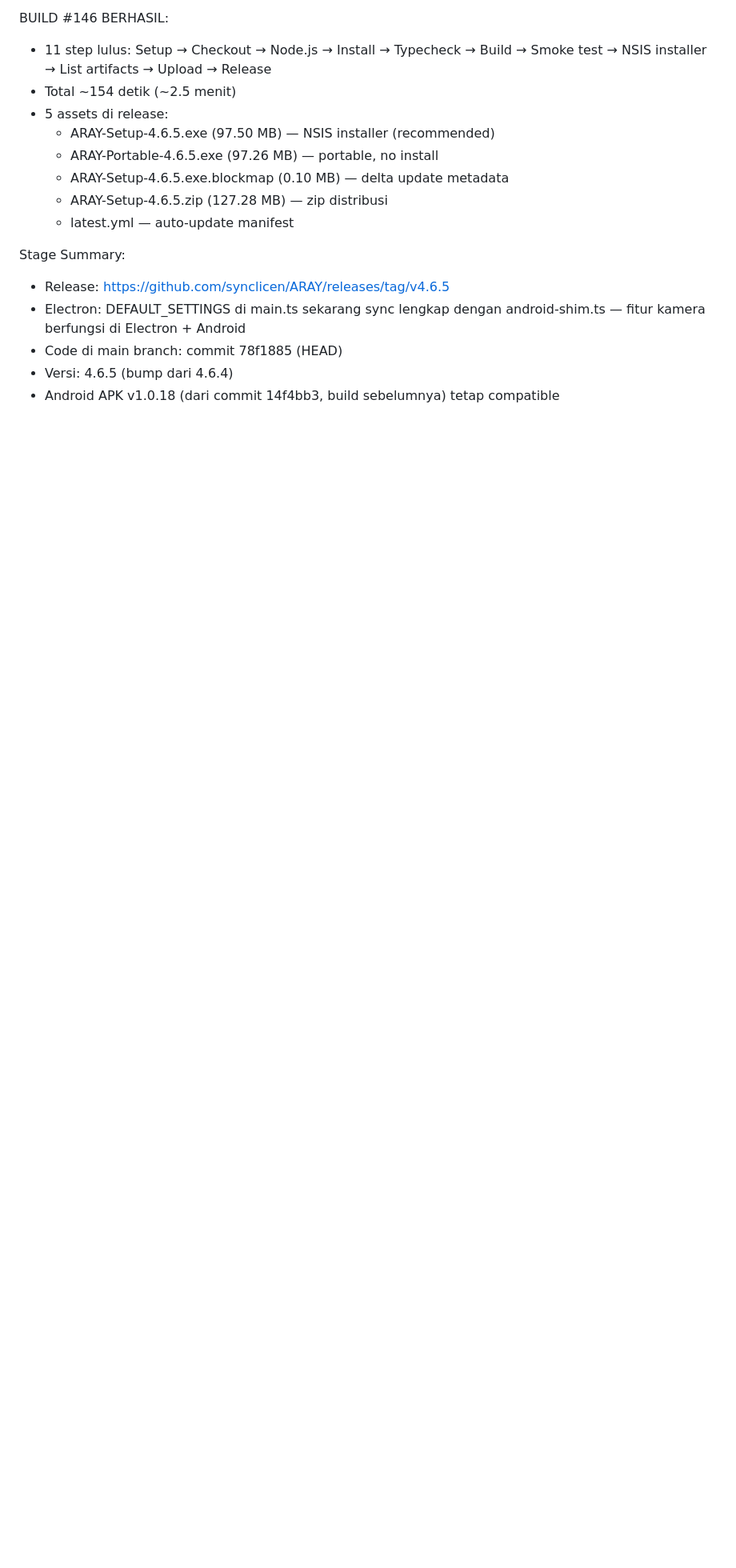
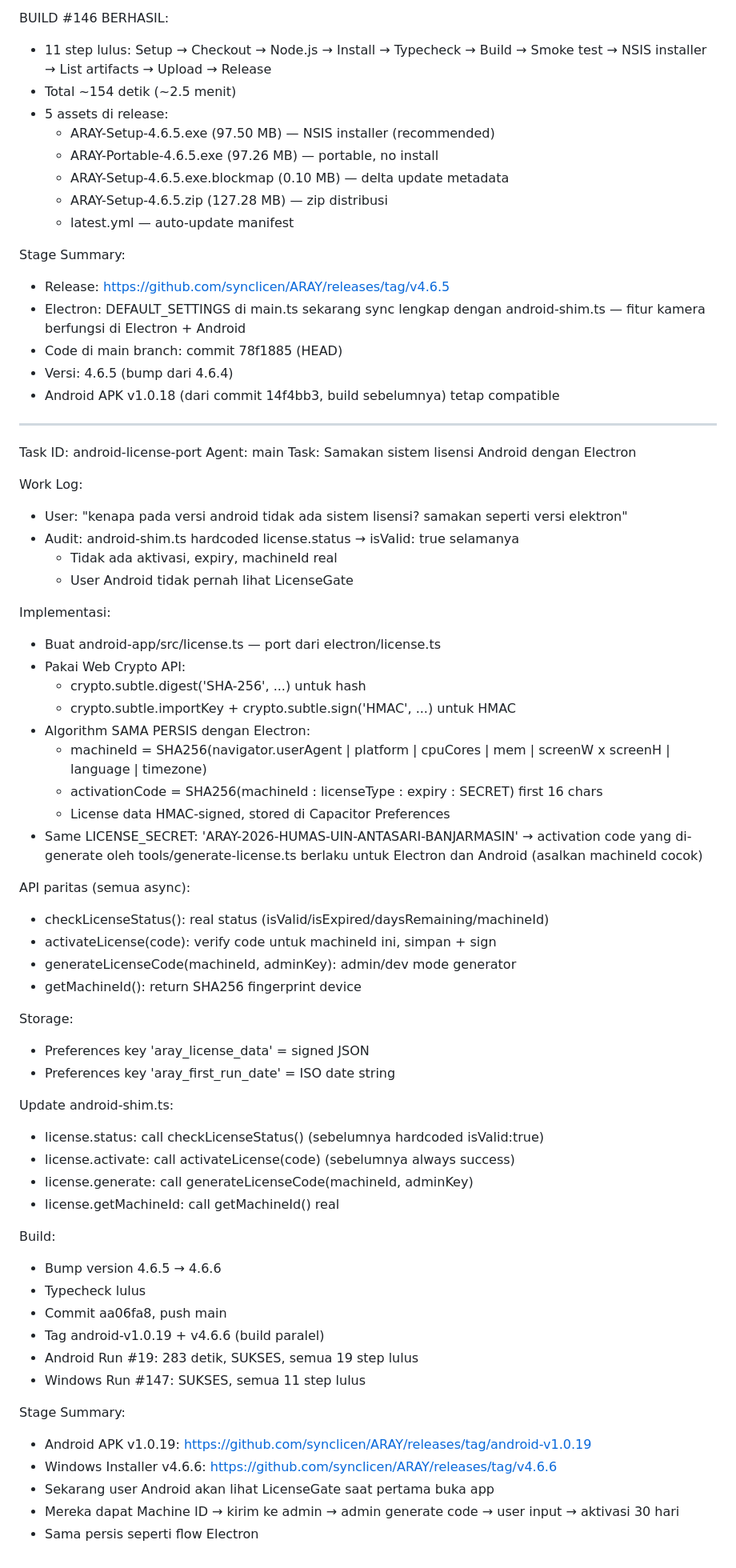
Before and after one commit to synclicen/ARAY, a Markdown page: worklog.md, the part around the change. Shown at 80% size. Drawn GitHub-style; blank space fills up the shorter version.

Commit message:
ba912775-1899-4691-b6ae-844077853207

```diff
--- a/worklog.md
+++ b/worklog.md
@@ -260,3 +260,59 @@ Stage Summary:
 - Code di main branch: commit 78f1885 (HEAD)
 - Versi: 4.6.5 (bump dari 4.6.4)
 - Android APK v1.0.18 (dari commit 14f4bb3, build sebelumnya) tetap compatible
+
+---
+Task ID: android-license-port
+Agent: main
+Task: Samakan sistem lisensi Android dengan Electron
+
+Work Log:
+- User: "kenapa pada versi android tidak ada sistem lisensi? samakan seperti versi elektron"
+- Audit: android-shim.ts hardcoded license.status → isValid: true selamanya
+  - Tidak ada aktivasi, expiry, machineId real
+  - User Android tidak pernah lihat LicenseGate
+
+Implementasi:
+- Buat android-app/src/license.ts — port dari electron/license.ts
+- Pakai Web Crypto API:
+  - crypto.subtle.digest('SHA-256', ...) untuk hash
+  - crypto.subtle.importKey + crypto.subtle.sign('HMAC', ...) untuk HMAC
+- Algorithm SAMA PERSIS dengan Electron:
+  - machineId = SHA256(navigator.userAgent | platform | cpuCores | mem |
+    screenW x screenH | language | timezone)
+  - activationCode = SHA256(machineId : licenseType : expiry : SECRET) first 16 chars
+  - License data HMAC-signed, stored di Capacitor Preferences
+- Same LICENSE_SECRET: 'ARAY-2026-HUMAS-UIN-ANTASARI-BANJARMASIN'
+  → activation code yang di-generate oleh tools/generate-license.ts
+    berlaku untuk Electron dan Android (asalkan machineId cocok)
+
+API paritas (semua async):
+- checkLicenseStatus(): real status (isValid/isExpired/daysRemaining/machineId)
+- activateLicense(code): verify code untuk machineId ini, simpan + sign
+- generateLicenseCode(machineId, adminKey): admin/dev mode generator
+- getMachineId(): return SHA256 fingerprint device
+
+Storage:
+- Preferences key 'aray_license_data' = signed JSON
+- Preferences key 'aray_first_run_date' = ISO date string
+
+Update android-shim.ts:
+- license.status: call checkLicenseStatus() (sebelumnya hardcoded isValid:true)
+- license.activate: call activateLicense(code) (sebelumnya always success)
+- license.generate: call generateLicenseCode(machineId, adminKey)
+- license.getMachineId: call getMachineId() real
+
+Build:
+- Bump version 4.6.5 → 4.6.6
+- Typecheck lulus
+- Commit aa06fa8, push main
+- Tag android-v1.0.19 + v4.6.6 (build paralel)
+- Android Run #19: 283 detik, SUKSES, semua 19 step lulus
+- Windows Run #147: SUKSES, semua 11 step lulus
+
+Stage Summary:
+- Android APK v1.0.19: https://github.com/synclicen/ARAY/releases/tag/android-v1.0.19
+- Windows Installer v4.6.6: https://github.com/synclicen/ARAY/releases/tag/v4.6.6
+- Sekarang user Android akan lihat LicenseGate saat pertama buka app
+- Mereka dapat Machine ID → kirim ke admin → admin generate code → user input → aktivasi 30 hari
+- Sama persis seperti flow Electron
```
